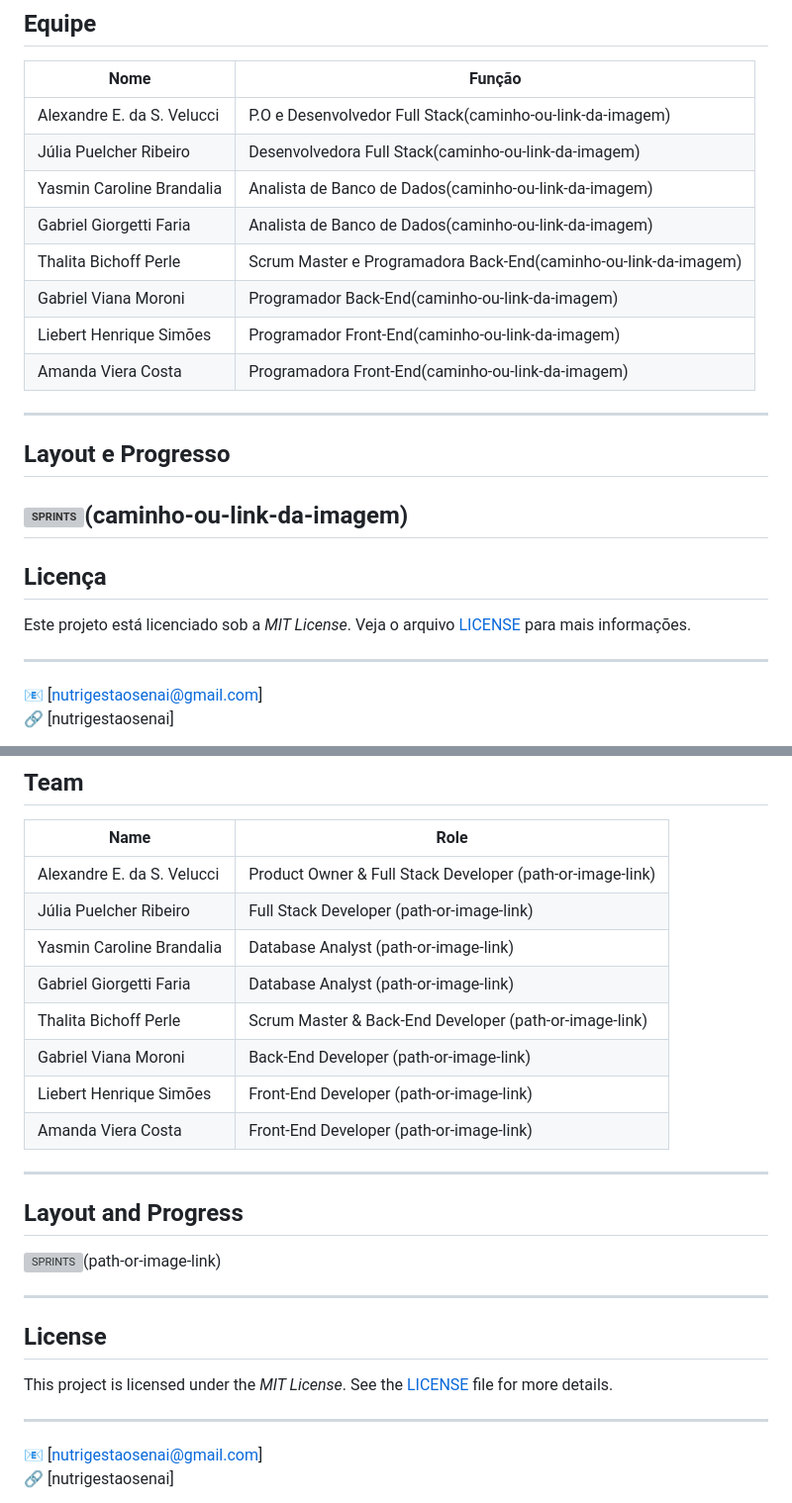
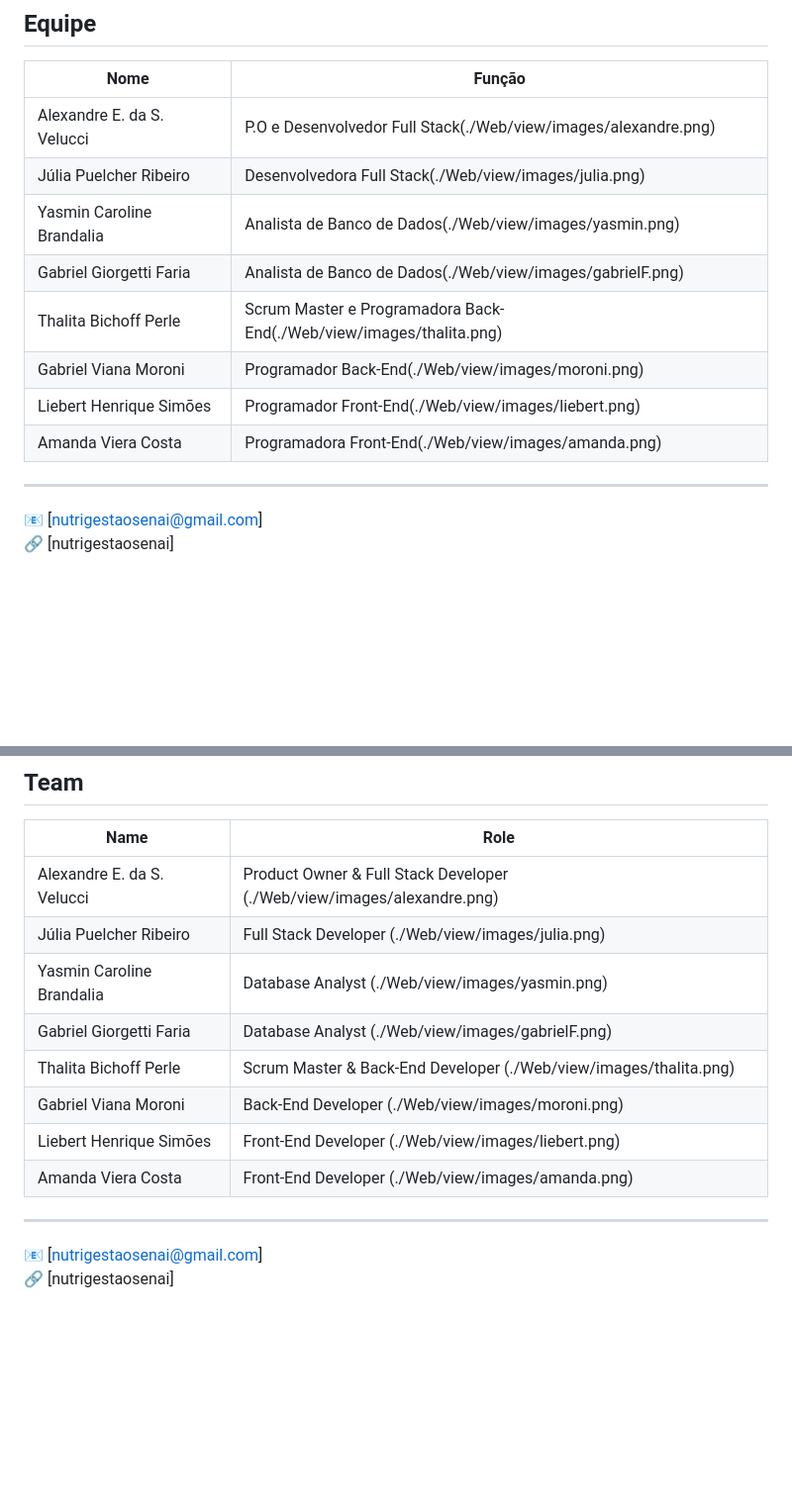
Before and after one commit to 2IDS-TAMB-2025/NutriGestao, a Markdown page: README.md, 2 parts joined by grey strips. Shown: that part at 99% size. Rendered like a GitHub page; blank space fills up the shorter version; grey boxes are pictures that could not be loaded.

```diff
--- a/README.md
+++ b/README.md
@@ -121,25 +121,14 @@
 
 | Nome                       | Função                                                         |
 |----------------------------|----------------------------------------------------------------|
-| Alexandre E. da S. Velucci | P.O e Desenvolvedor Full Stack(caminho-ou-link-da-imagem)        |
-| Júlia Puelcher Ribeiro     | Desenvolvedora Full Stack(caminho-ou-link-da-imagem)             |
-| Yasmin Caroline Brandalia  | Analista de Banco de Dados(caminho-ou-link-da-imagem)            |
-| Gabriel Giorgetti Faria    | Analista de Banco de Dados(caminho-ou-link-da-imagem)            |
-| Thalita Bichoff Perle      | Scrum Master e Programadora Back-End(caminho-ou-link-da-imagem)  |
-| Gabriel Viana Moroni       | Programador Back-End(caminho-ou-link-da-imagem)                  |
-| Liebert Henrique Simões    | Programador Front-End(caminho-ou-link-da-imagem)                 |
-| Amanda Viera Costa         | Programadora Front-End(caminho-ou-link-da-imagem)                |
-
----
-
-##  Layout e Progresso
-
-![SPRINTS](caminho-ou-link-da-imagem)(caminho-ou-link-da-imagem)
----
-
-##  Licença
-
-Este projeto está licenciado sob a *MIT License*. Veja o arquivo [LICENSE](LICENSE) para mais informações.
+| Alexandre E. da S. Velucci | P.O e Desenvolvedor Full Stack(./Web/view/images/alexandre.png)        |
+| Júlia Puelcher Ribeiro     | Desenvolvedora Full Stack(./Web/view/images/julia.png)             |
+| Yasmin Caroline Brandalia  | Analista de Banco de Dados(./Web/view/images/yasmin.png)            |
+| Gabriel Giorgetti Faria    | Analista de Banco de Dados(./Web/view/images/gabrielF.png)            |
+| Thalita Bichoff Perle      | Scrum Master e Programadora Back-End(./Web/view/images/thalita.png)  |
+| Gabriel Viana Moroni       | Programador Back-End(./Web/view/images/moroni.png)                  |
+| Liebert Henrique Simões    | Programador Front-End(./Web/view/images/liebert.png)                 |
+| Amanda Viera Costa         | Programadora Front-End(./Web/view/images/amanda.png)                |
 
 ---
 
@@ -271,26 +260,14 @@ Este projeto está licenciado sob a *MIT License*. Veja o arquivo [LICENSE](LICE
 
 | Name                        | Role                                                            |
 |-----------------------------|-----------------------------------------------------------------|
-| Alexandre E. da S. Velucci  | Product Owner & Full Stack Developer (path-or-image-link)      |
-| Júlia Puelcher Ribeiro      | Full Stack Developer (path-or-image-link)                       |
-| Yasmin Caroline Brandalia   | Database Analyst (path-or-image-link)                           |
-| Gabriel Giorgetti Faria     | Database Analyst (path-or-image-link)                           |
-| Thalita Bichoff Perle       | Scrum Master & Back-End Developer (path-or-image-link)          |
-| Gabriel Viana Moroni        | Back-End Developer (path-or-image-link)                         |
-| Liebert Henrique Simões     | Front-End Developer (path-or-image-link)                        |
-| Amanda Viera Costa          | Front-End Developer (path-or-image-link)                        |
-
----
-
-##  Layout and Progress
-
-![SPRINTS](path-or-image-link)(path-or-image-link)
-
----
-
-##  License
-
-This project is licensed under the *MIT License*. See the [LICENSE](LICENSE) file for more details.
+| Alexandre E. da S. Velucci  | Product Owner & Full Stack Developer (./Web/view/images/alexandre.png)      |
+| Júlia Puelcher Ribeiro      | Full Stack Developer (./Web/view/images/julia.png)                       |
+| Yasmin Caroline Brandalia   | Database Analyst (./Web/view/images/yasmin.png)                           |
+| Gabriel Giorgetti Faria     | Database Analyst (./Web/view/images/gabrielF.png)                           |
+| Thalita Bichoff Perle       | Scrum Master & Back-End Developer (./Web/view/images/thalita.png)          |
+| Gabriel Viana Moroni        | Back-End Developer (./Web/view/images/moroni.png)                         |
+| Liebert Henrique Simões     | Front-End Developer (./Web/view/images/liebert.png)                        |
+| Amanda Viera Costa          | Front-End Developer (./Web/view/images/amanda.png)                        |
 
 ---
 
```
Also changed, not shown: other parts of README.md (+12 -12 lines).
